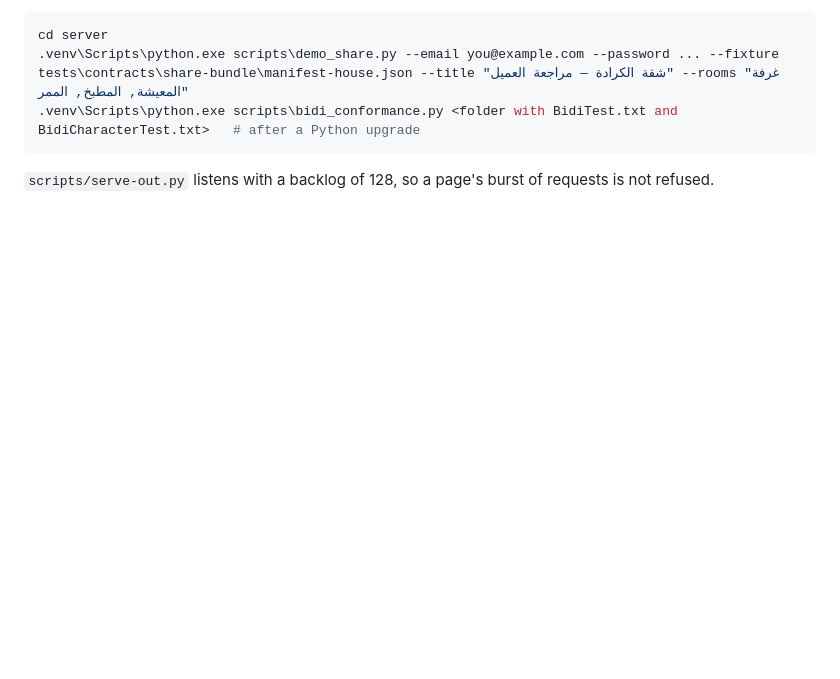
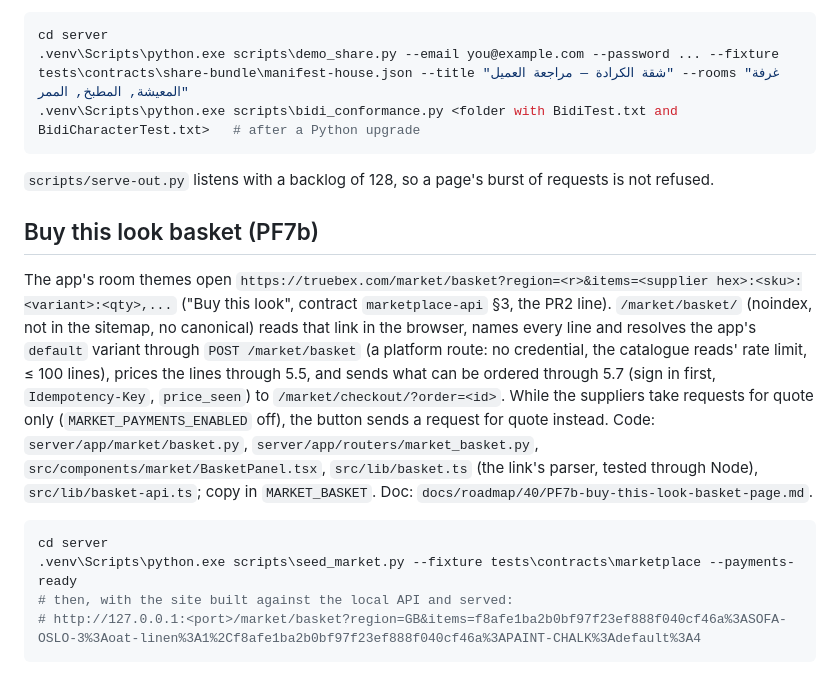
Before and after one commit to dr99tm/Truebex, a Markdown page: README.md, the part around the change. Drawn GitHub-style; blank space fills up the shorter version.

Commit message:
PF7b: doc (As-built, human test), tracker row and README section
Co-Authored-By: Claude Opus 5.5 (1M context) <noreply@anthropic.com>

````diff
--- a/README.md
+++ b/README.md
@@ -1305,3 +1305,22 @@ cd server
 ```
 
 `scripts/serve-out.py` listens with a backlog of 128, so a page's burst of requests is not refused.
+
+## Buy this look basket (PF7b)
+
+The app's room themes open `https://truebex.com/market/basket?region=<r>&items=<supplier hex>:<sku>:<variant>:<qty>,...`
+("Buy this look", contract `marketplace-api` §3, the PR2 line). `/market/basket/` (noindex, not in the sitemap, no
+canonical) reads that link in the browser, names every line and resolves the app's `default` variant through
+`POST /market/basket` (a platform route: no credential, the catalogue reads' rate limit, ≤ 100 lines), prices the lines
+through 5.5, and sends what can be ordered through 5.7 (sign in first, `Idempotency-Key`, `price_seen`) to
+`/market/checkout/?order=<id>`. While the suppliers take requests for quote only (`MARKET_PAYMENTS_ENABLED` off), the
+button sends a request for quote instead. Code: `server/app/market/basket.py`, `server/app/routers/market_basket.py`,
+`src/components/market/BasketPanel.tsx`, `src/lib/basket.ts` (the link's parser, tested through Node),
+`src/lib/basket-api.ts`; copy in `MARKET_BASKET`. Doc: `docs/roadmap/40/PF7b-buy-this-look-basket-page.md`.
+
+```powershell
+cd server
+.venv\Scripts\python.exe scripts\seed_market.py --fixture tests\contracts\marketplace --payments-ready
+# then, with the site built against the local API and served:
+# http://127.0.0.1:<port>/market/basket?region=GB&items=f8afe1ba2b0bf97f23ef888f040cf46a%3ASOFA-OSLO-3%3Aoat-linen%3A1%2Cf8afe1ba2b0bf97f23ef888f040cf46a%3APAINT-CHALK%3Adefault%3A4
+```
````
Also changed, not shown: 2 other files.
